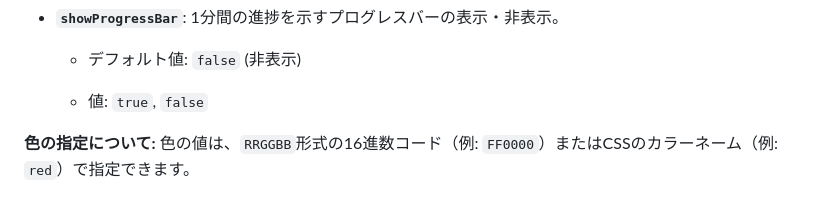
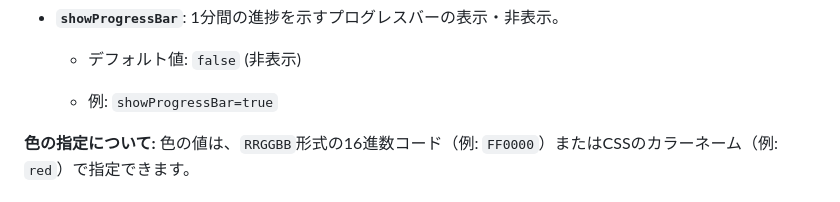
Before and after one commit to murahito130/datetime.html, a Markdown page: README.md, the part around the change. Drawn GitHub-style.

```diff
--- a/README.md
+++ b/README.md
@@ -94,7 +94,7 @@ URLパラメータを使用することで、表示される日付と時刻の
 
   * デフォルト値: `false` (非表示)
 
-  * 値: `true`, `false`
+  * 例: `showProgressBar=true`
 
 **色の指定について:**
 色の値は、`RRGGBB`形式の16進数コード（例: `FF0000`）またはCSSのカラーネーム（例: `red`）で指定できます。
```
